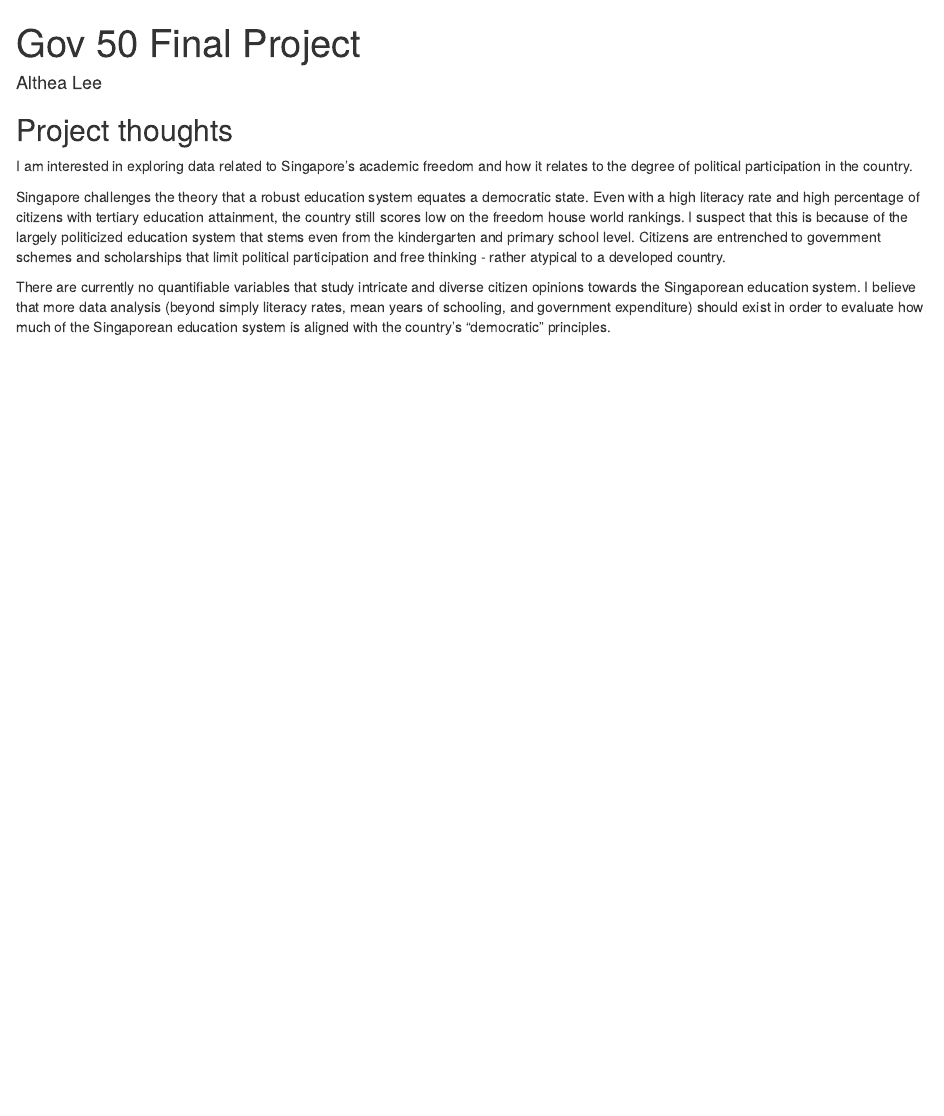
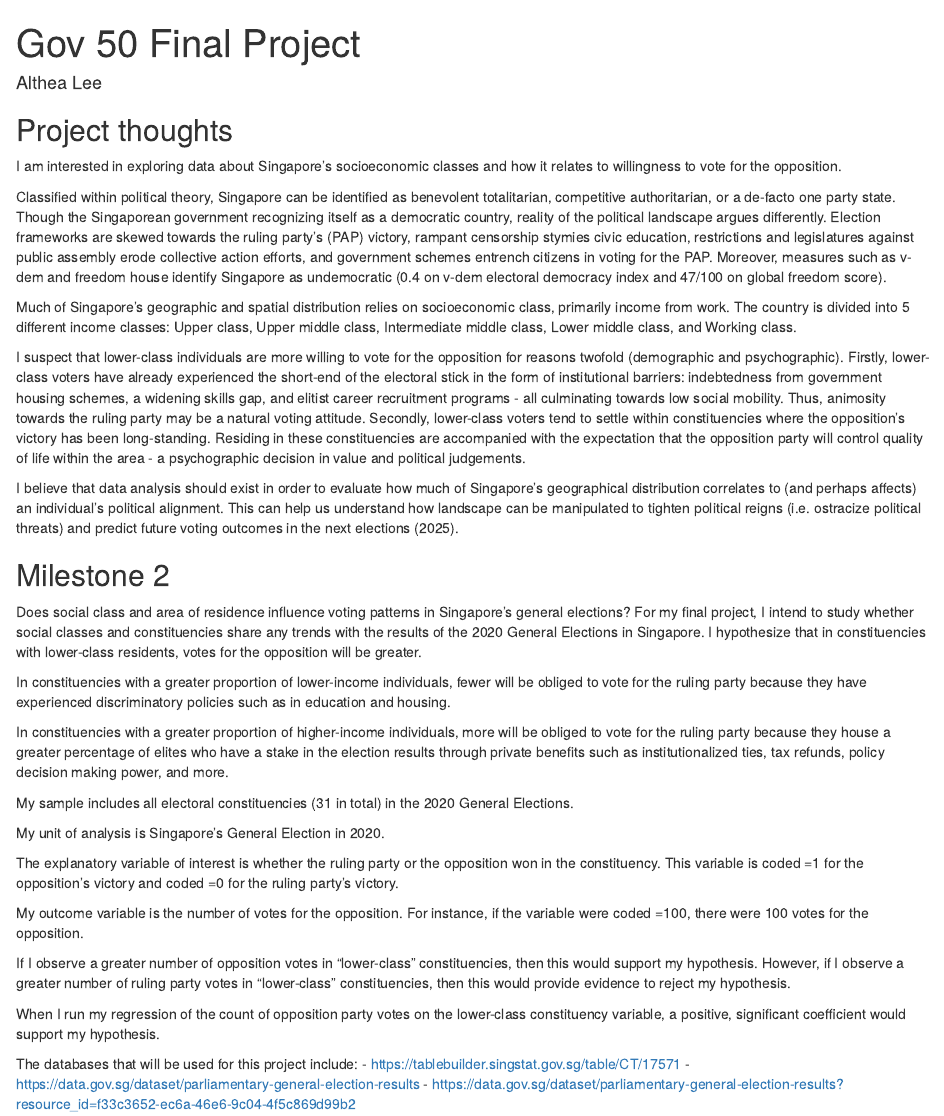
Before and after one commit to althealeejh/gov50finalproject, an R Markdown document (index.Rmd): the page in a window 1100 px wide, from its top. Rendered offline with R 4.5, knitr and Pandoc, with nearby package versions; drawn as R Markdown's standard HTML page in place of the format the file asks for.

Commit message:
commit 1

```diff
--- a/index.Rmd
+++ b/index.Rmd
@@ -7,12 +7,39 @@ output:
     self_contained: false
 ---
 
-
-
 ## Project thoughts
 
-I am interested in exploring data related to Singapore's academic freedom and how it relates to the degree of political participation in the country.
+I am interested in exploring data about Singapore's socioeconomic classes and how it relates to willingness to vote for the opposition.
 
-Singapore challenges the theory that a robust education system equates a democratic state. Even with a high literacy rate and high percentage of citizens with tertiary education attainment, the country still scores low on the freedom house world rankings. I suspect that this is because of the largely politicized education system that stems even from the kindergarten and primary school level. Citizens are entrenched to government schemes and scholarships that limit political participation and free thinking - rather atypical to a developed country.
+Classified within political theory, Singapore can be identified as benevolent totalitarian, competitive authoritarian, or a de-facto one party state. Though the Singaporean government recognizing itself as a democratic country, reality of the political landscape argues differently. Election frameworks are skewed towards the ruling party's (PAP) victory, rampant censorship stymies civic education, restrictions and legislatures against public assembly erode collective action efforts, and government schemes entrench citizens in voting for the PAP. Moreover, measures such as v-dem and freedom house identify Singapore as undemocratic (0.4 on v-dem electoral democracy index and 47/100 on global freedom score).
 
-There are currently no quantifiable variables that study intricate and diverse citizen opinions towards the Singaporean education system. I believe that more data analysis (beyond simply literacy rates, mean years of schooling, and government expenditure) should exist in order to evaluate how much of the Singaporean education system is aligned with the country's "democratic" principles.
+Much of Singapore's geographic and spatial distribution relies on socioeconomic class, primarily income from work. The country is divided into 5 different income classes: Upper class, Upper middle class, Intermediate middle class, Lower middle class, and Working class.
+
+I suspect that lower-class individuals are more willing to vote for the opposition for reasons twofold (demographic and psychographic). Firstly, lower-class voters have already experienced the short-end of the electoral stick in the form of institutional barriers: indebtedness from government housing schemes, a widening skills gap, and elitist career recruitment programs - all culminating towards low social mobility. Thus, animosity towards the ruling party may be a natural voting attitude. Secondly, lower-class voters tend to settle within constituencies where the opposition's victory has been long-standing. Residing in these constituencies are accompanied with the expectation that the opposition party will control quality of life within the area - a psychographic decision in value and political judgements.
+
+I believe that data analysis should exist in order to evaluate how much of Singapore's geographical distribution correlates to (and perhaps affects) an individual's political alignment. This can help us understand how landscape can be manipulated to tighten political reigns (i.e. ostracize political threats) and predict future voting outcomes in the next elections (2025).
+
+## Milestone 2
+
+Does social class and area of residence influence voting patterns in Singapore’s general elections? For my final project, I intend to study whether social classes and constituencies share any trends with the results of the 2020 General Elections in Singapore. I hypothesize that in constituencies with lower-class residents, votes for the opposition will be greater.
+
+In constituencies with a greater proportion of lower-income individuals, fewer will be obliged to vote for the ruling party because they have experienced discriminatory policies such as in education and housing.
+
+In constituencies with a greater proportion of higher-income individuals, more will be obliged to vote for the ruling party because they house a greater percentage of elites who have a stake in the election results through private benefits such as institutionalized ties, tax refunds, policy decision making power, and more.
+
+My sample includes all electoral constituencies (31 in total) in the 2020 General Elections.
+
+My unit of analysis is Singapore’s General Election in 2020.
+
+The explanatory variable of interest is whether the ruling party or the opposition won in the constituency. This variable is coded =1 for the opposition’s victory and coded =0 for the ruling party’s victory.
+
+My outcome variable is the number of votes for the opposition. For instance, if the variable were coded =100, there were 100 votes for the opposition.
+
+If I observe a greater number of opposition votes in “lower-class” constituencies, then this would support my hypothesis.  However, if I observe a greater number of ruling party votes in “lower-class” constituencies, then this would provide evidence to reject my hypothesis.
+
+When I run my regression of the count of opposition party votes on the lower-class constituency variable, a positive, significant coefficient would support my hypothesis.
+
+The databases that will be used for this project include:
+- https://tablebuilder.singstat.gov.sg/table/CT/17571
+- https://data.gov.sg/dataset/parliamentary-general-election-results
+- https://data.gov.sg/dataset/parliamentary-general-election-results?resource_id=f33c3652-ec6a-46e6-9c04-4f5c869d99b2
```
